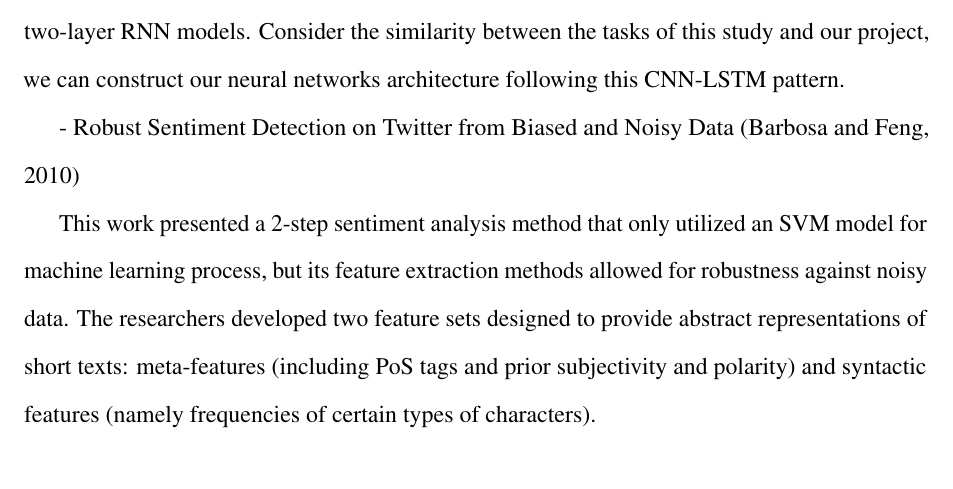
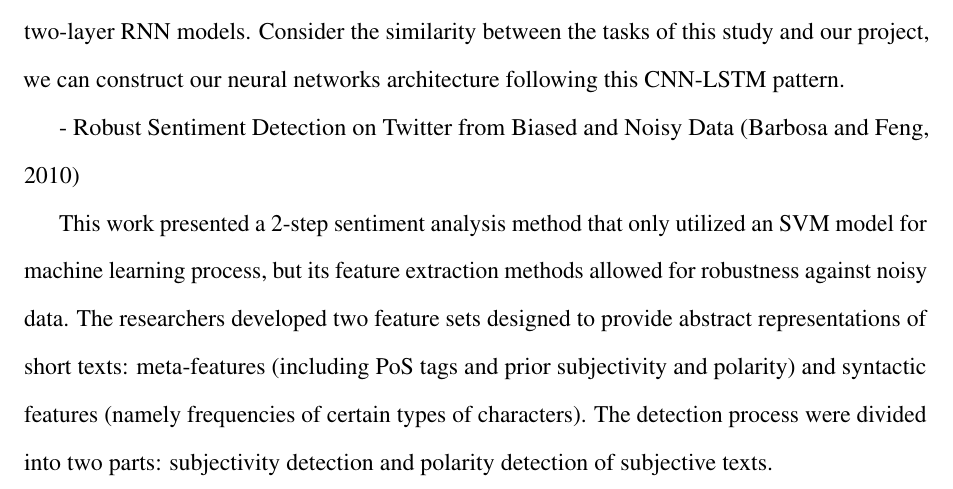
Before and after one commit to ShawnLYU/A-Hybrid-Approach-of-Insincere-Questions-Detection, a LaTeX document (report/csc2511.tex): part of page 3 of 5, cut so that both start at the same text. Compiled offline with pdfLaTeX.

Commit message:
unsaved change

```diff
--- a/report/csc2511.tex
+++ b/report/csc2511.tex
@@ -85,7 +85,8 @@ This work presented a CNN-LSTM-DNN neural networks model for semantic modelling
 
 - Robust Sentiment Detection on Twitter from Biased and Noisy Data \citep{barbosa2010}
 
-This work presented a 2-step sentiment analysis method that only utilized an SVM model for machine learning process, but its feature extraction methods allowed for robustness against noisy data. The researchers developed two feature sets designed to provide abstract representations of short texts: meta-features (including PoS tags and prior subjectivity and polarity) and syntactic features (namely frequencies of certain types of characters).
+This work presented a 2-step sentiment analysis method that only utilized an SVM model for machine learning process, but its feature extraction methods allowed for robustness against noisy data. The researchers developed two feature sets designed to provide abstract representations of short texts: meta-features (including PoS tags and prior subjectivity and polarity) and syntactic features (namely frequencies of certain types of characters). The detection process were divided into two parts: subjectivity detection and polarity detection of subjective texts.
+
 
 
 
```
